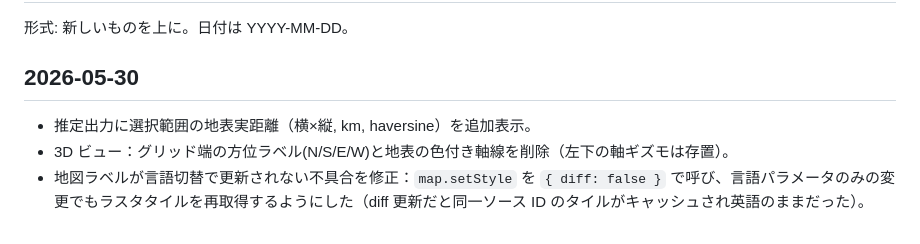
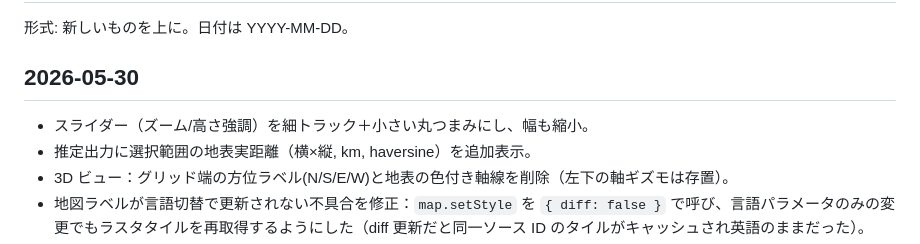
Before and after one commit to ysm446/location-viewer, a Markdown page: docs/changelog.md, the part around the change. GitHub-like rendering.

Commit message:
スライダーを細く・つまみを小さく・幅を縮小
ズーム/高さ強調スライダーをカスタム外観に統一（4px トラック・
11px 丸つまみ）。ズームは幅70%、高さ強調は110pxに短縮。

Co-Authored-By: Claude Opus 4.8 <noreply@anthropic.com>

```diff
--- a/docs/changelog.md
+++ b/docs/changelog.md
@@ -3,6 +3,7 @@
 形式: 新しいものを上に。日付は YYYY-MM-DD。
 
 ## 2026-05-30
+- スライダー（ズーム/高さ強調）を細トラック＋小さい丸つまみにし、幅も縮小。
 - 推定出力に選択範囲の地表実距離（横×縦, km, haversine）を追加表示。
 - 3D ビュー：グリッド端の方位ラベル(N/S/E/W)と地表の色付き軸線を削除（左下の軸ギズモは存置）。
 - 地図ラベルが言語切替で更新されない不具合を修正：`map.setStyle` を `{ diff: false }` で呼び、言語パラメータのみの変更でもラスタタイルを再取得するようにした（diff 更新だと同一ソース ID のタイルがキャッシュされ英語のままだった）。
```
